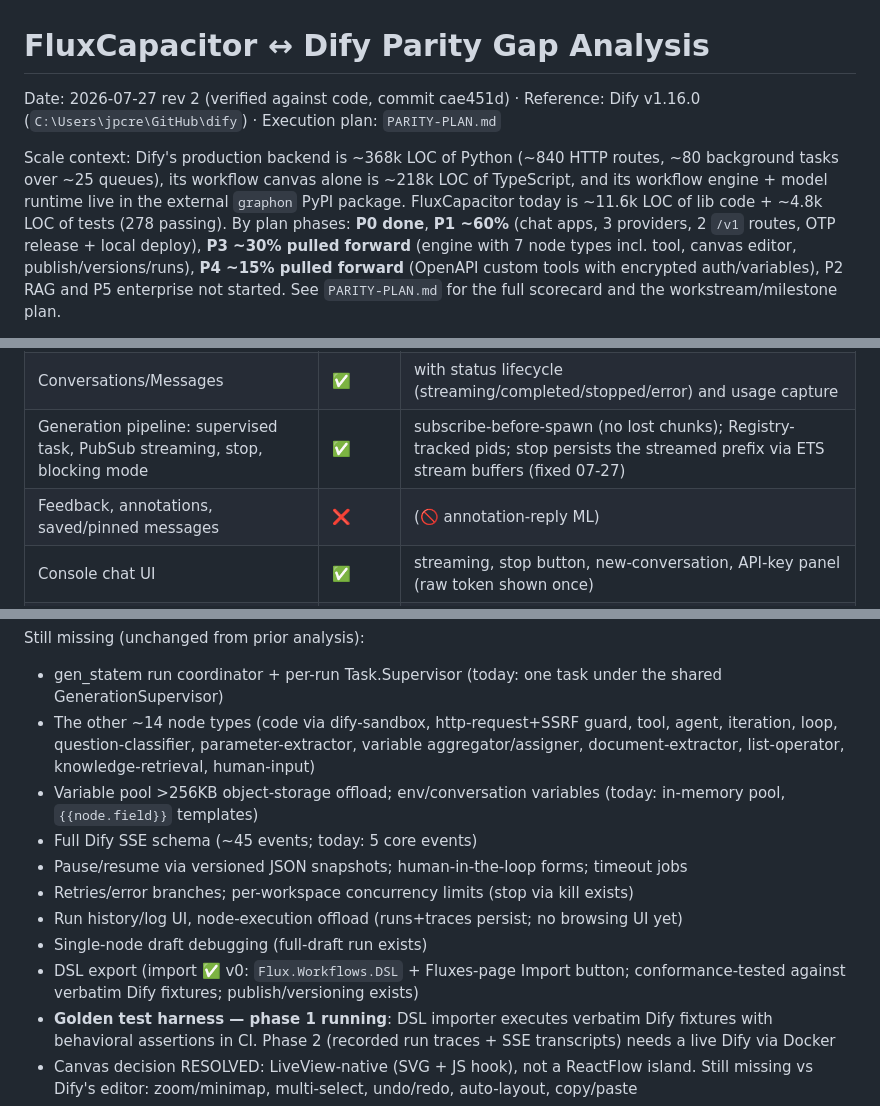
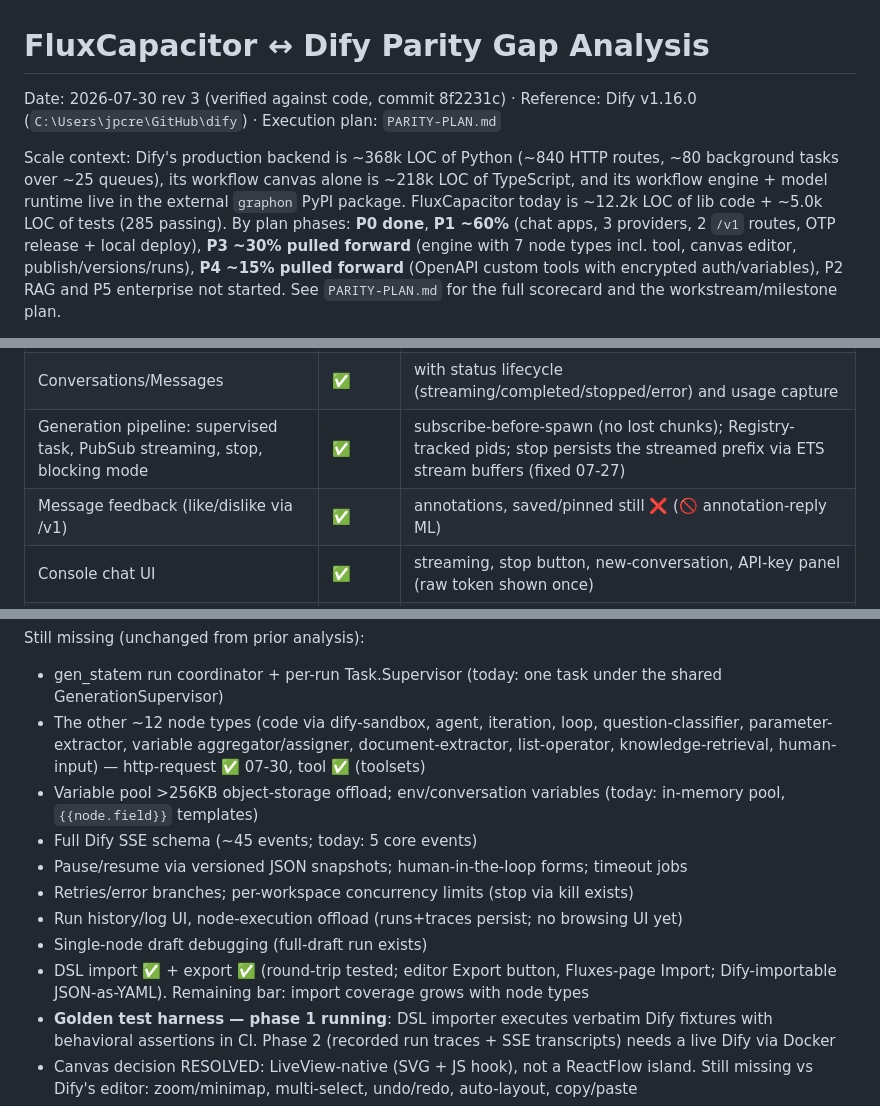
Before and after one commit to canuckasaurus/fluxcapacitor, a Markdown page: docs/PARITY-GAP-ANALYSIS.md, 3 parts joined by grey strips. Drawn GitHub-style.

```diff
--- a/docs/PARITY-GAP-ANALYSIS.md
+++ b/docs/PARITY-GAP-ANALYSIS.md
@@ -1,12 +1,12 @@
 # FluxCapacitor ↔ Dify Parity Gap Analysis
 
-Date: 2026-07-27 rev 2 (verified against code, commit cae451d) · Reference: Dify v1.16.0 (`C:\Users\jpcre\GitHub\dify`) · Execution plan: `PARITY-PLAN.md`
+Date: 2026-07-30 rev 3 (verified against code, commit 8f2231c) · Reference: Dify v1.16.0 (`C:\Users\jpcre\GitHub\dify`) · Execution plan: `PARITY-PLAN.md`
 
 Scale context: Dify's production backend is ~368k LOC of Python (~840 HTTP routes,
 ~80 background tasks over ~25 queues), its workflow canvas alone is ~218k LOC of
 TypeScript, and its workflow engine + model runtime live in the external `graphon`
-PyPI package. FluxCapacitor today is ~11.6k LOC of lib code + ~4.8k LOC of tests
-(278 passing). By plan phases: **P0 done**, **P1 ~60%** (chat apps, 3 providers,
+PyPI package. FluxCapacitor today is ~12.2k LOC of lib code + ~5.0k LOC of tests
+(285 passing). By plan phases: **P0 done**, **P1 ~60%** (chat apps, 3 providers,
 2 `/v1` routes, OTP release + local deploy), **P3 ~30% pulled forward** (engine
 with 7 node types incl. tool, canvas editor, publish/versions/runs), **P4 ~15%
 pulled forward** (OpenAPI custom tools with encrypted auth/variables), P2 RAG and
@@ -75,7 +75,7 @@ Legend: ✅ done · 🟡 partial · ❌ missing · 🚫 deliberately not mirrore
 | AppModelConfig / prompt templates + variables | ❌ | prompt assembly = system_prompt + history only |
 | Conversations/Messages | ✅ | with status lifecycle (streaming/completed/stopped/error) and usage capture |
 | Generation pipeline: supervised task, PubSub streaming, stop, blocking mode | ✅ | subscribe-before-spawn (no lost chunks); Registry-tracked pids; stop persists the streamed prefix via ETS stream buffers (fixed 07-27) |
-| Feedback, annotations, saved/pinned messages | ❌ | (🚫 annotation-reply ML) |
+| Message feedback (like/dislike via /v1) | ✅ | annotations, saved/pinned still ❌ (🚫 annotation-reply ML) |
 | Console chat UI | ✅ | streaming, stop button, new-conversation, API-key panel (raw token shown once) |
 | ApiToken issuance/hashing | ✅ | `app-` prefix, SHA-256 hash at rest, display prefix, last_used_at |
 | Per-app rate limits | 🟡 | /v1 limited per token principal (120/min, hammer); per-app configurable limits still ❌ |
@@ -101,14 +101,14 @@ or blocking mode.
 
 Still missing (unchanged from prior analysis):
 - gen_statem run coordinator + per-run Task.Supervisor (today: one task under the shared GenerationSupervisor)
-- The other ~14 node types (code via dify-sandbox, http-request+SSRF guard, tool, agent, iteration, loop, question-classifier, parameter-extractor, variable aggregator/assigner, document-extractor, list-operator, knowledge-retrieval, human-input)
+- The other ~12 node types (code via dify-sandbox, agent, iteration, loop, question-classifier, parameter-extractor, variable aggregator/assigner, document-extractor, list-operator, knowledge-retrieval, human-input) — http-request ✅ 07-30, tool ✅ (toolsets)
 - Variable pool >256KB object-storage offload; env/conversation variables (today: in-memory pool, `{{node.field}}` templates)
 - Full Dify SSE schema (~45 events; today: 5 core events)
 - Pause/resume via versioned JSON snapshots; human-in-the-loop forms; timeout jobs
 - Retries/error branches; per-workspace concurrency limits (stop via kill exists)
 - Run history/log UI, node-execution offload (runs+traces persist; no browsing UI yet)
 - Single-node draft debugging (full-draft run exists)
-- DSL export (import ✅ v0: `Flux.Workflows.DSL` + Fluxes-page Import button; conformance-tested against verbatim Dify fixtures; publish/versioning exists)
+- DSL import ✅ + export ✅ (round-trip tested; editor Export button, Fluxes-page Import; Dify-importable JSON-as-YAML). Remaining bar: import coverage grows with node types
 - **Golden test harness — phase 1 running**: DSL importer executes verbatim Dify fixtures with behavioral assertions in CI. Phase 2 (recorded run traces + SSE transcripts) needs a live Dify via Docker
 - Canvas decision RESOLVED: LiveView-native (SVG + JS hook), not a ReactFlow island. Still missing vs Dify's editor: zoom/minimap, multi-select, undo/redo, auto-layout, copy/paste
 - Collaboration: Presence soft-lock first; y_ex CRDT P5 (🚫 loro)
```
Also changed, not shown: other parts of docs/PARITY-GAP-ANALYSIS.md (+1 -1 lines), docs/PARITY-PLAN.md (+9 -9 lines).
